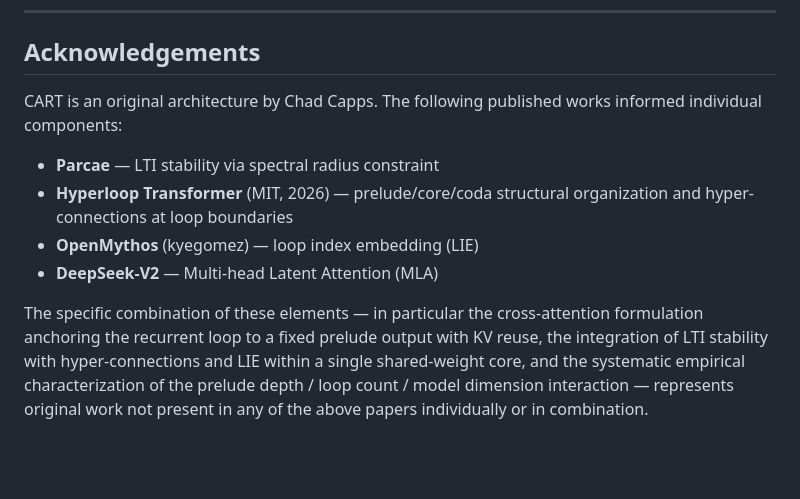
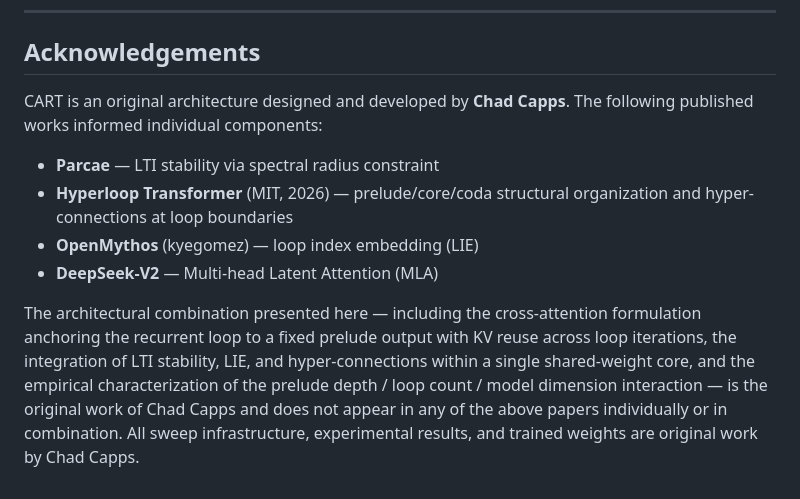
Before and after one commit to ccapps42/CART, a Markdown page: README.md, the part around the change. Drawn GitHub-style; blank space fills up the shorter version.

Commit message:
Strengthen attribution in Acknowledgements

```diff
--- a/README.md
+++ b/README.md
@@ -223,11 +223,11 @@ MIT License. See [LICENSE](LICENSE) for details.
 
 ## Acknowledgements
 
-CART is an original architecture by Chad Capps. The following published works informed individual components:
+CART is an original architecture designed and developed by **Chad Capps**. The following published works informed individual components:
 
 - **Parcae** — LTI stability via spectral radius constraint
 - **Hyperloop Transformer** (MIT, 2026) — prelude/core/coda structural organization and hyper-connections at loop boundaries
 - **OpenMythos** (kyegomez) — loop index embedding (LIE)
 - **DeepSeek-V2** — Multi-head Latent Attention (MLA)
 
-The specific combination of these elements — in particular the cross-attention formulation anchoring the recurrent loop to a fixed prelude output with KV reuse, the integration of LTI stability with hyper-connections and LIE within a single shared-weight core, and the systematic empirical characterization of the prelude depth / loop count / model dimension interaction — represents original work not present in any of the above papers individually or in combination.
+The architectural combination presented here — including the cross-attention formulation anchoring the recurrent loop to a fixed prelude output with KV reuse across loop iterations, the integration of LTI stability, LIE, and hyper-connections within a single shared-weight core, and the empirical characterization of the prelude depth / loop count / model dimension interaction — is the original work of Chad Capps and does not appear in any of the above papers individually or in combination. All sweep infrastructure, experimental results, and trained weights are original work by Chad Capps.
```
